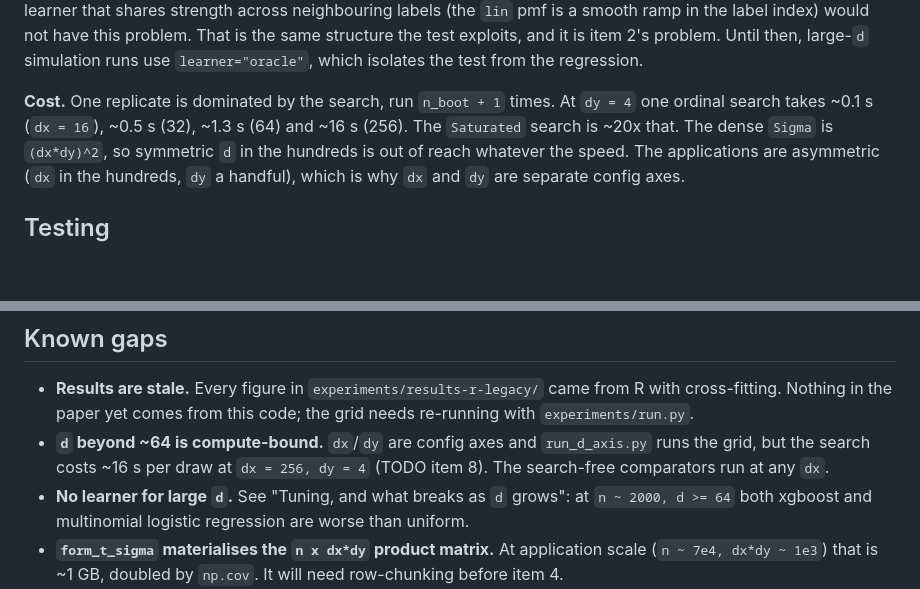
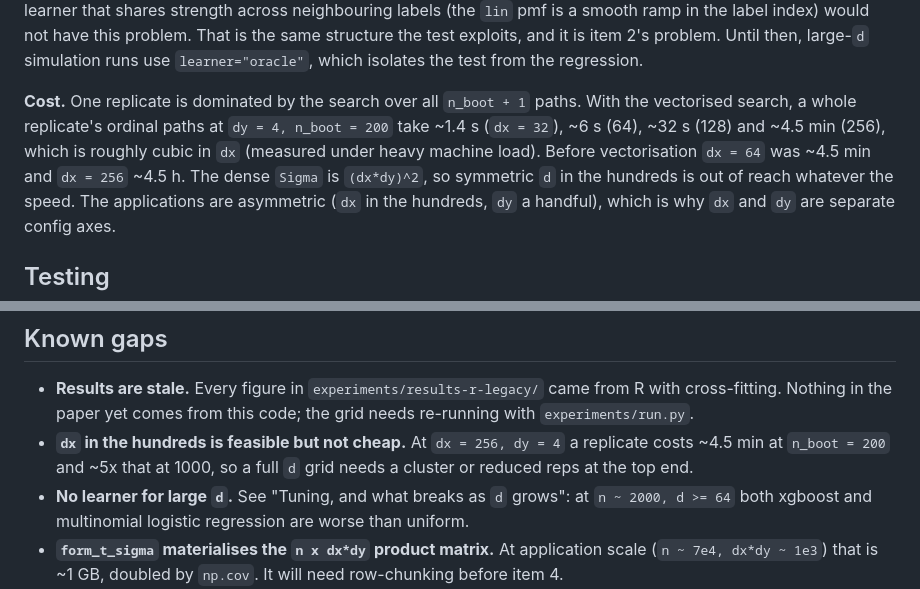
Before and after one commit to harveyklyne/catci, a Markdown page: README.md, 2 parts joined by grey strips. Drawn GitHub-style; blank space fills up the shorter version.

Commit message:
README: d-axis cost with the vectorised search
Co-Authored-By: Claude Opus 5.5 <noreply@anthropic.com>

```diff
--- a/README.md
+++ b/README.md
@@ -238,9 +238,12 @@ the same structure the test exploits, and it is item 2's problem. Until then,
 large-`d` simulation runs use `learner="oracle"`, which isolates the test from
 the regression.
 
-**Cost.** One replicate is dominated by the search, run `n_boot + 1` times. At
-`dy = 4` one ordinal search takes ~0.1 s (`dx = 16`), ~0.5 s (32), ~1.3 s
-(64) and ~16 s (256). The `Saturated` search is ~20x that. The dense `Sigma`
+**Cost.** One replicate is dominated by the search over all `n_boot + 1`
+paths. With the vectorised search, a whole replicate's ordinal paths at
+`dy = 4, n_boot = 200` take ~1.4 s (`dx = 32`), ~6 s (64), ~32 s (128) and
+~4.5 min (256), which is roughly cubic in `dx` (measured under heavy machine
+load). Before vectorisation `dx = 64` was ~4.5 min and `dx = 256` ~4.5 h.
+The dense `Sigma`
 is `(dx*dy)^2`, so symmetric `d` in the hundreds is out of reach whatever the
 speed. The applications are asymmetric (`dx` in the hundreds, `dy` a handful),
 which is why `dx` and `dy` are separate config axes.
@@ -261,10 +264,9 @@ paths. See `tests/fixtures/README.md` for the JSON conventions.
 - **Results are stale.** Every figure in `experiments/results-r-legacy/` came
   from R with cross-fitting. Nothing in the paper yet comes from this code; the
   grid needs re-running with `experiments/run.py`.
-- **`d` beyond ~64 is compute-bound.** `dx`/`dy` are config axes and
-  `run_d_axis.py` runs the grid, but the search costs ~16 s per draw at
-  `dx = 256, dy = 4` (TODO item 8). The search-free comparators run at any
-  `dx`.
+- **`dx` in the hundreds is feasible but not cheap.** At `dx = 256, dy = 4`
+  a replicate costs ~4.5 min at `n_boot = 200` and ~5x that at 1000, so a full
+  `d` grid needs a cluster or reduced reps at the top end.
 - **No learner for large `d`.** See "Tuning, and what breaks as `d` grows":
   at `n ~ 2000, d >= 64` both xgboost and multinomial logistic regression are
   worse than uniform.
```
